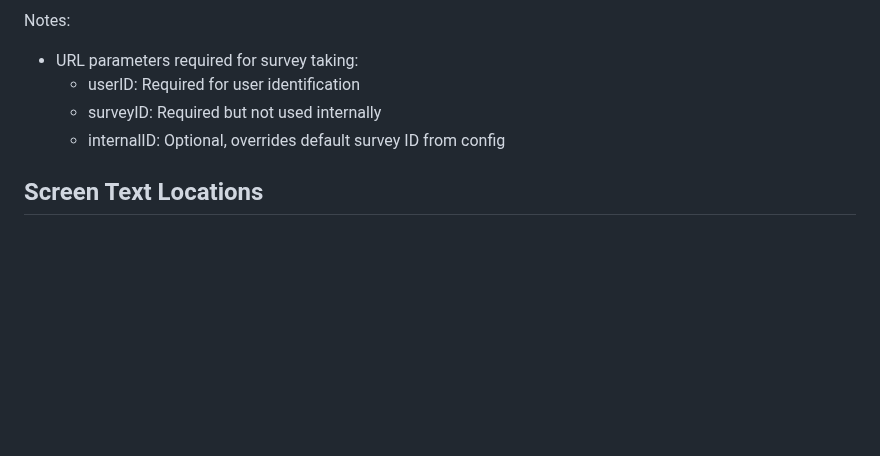
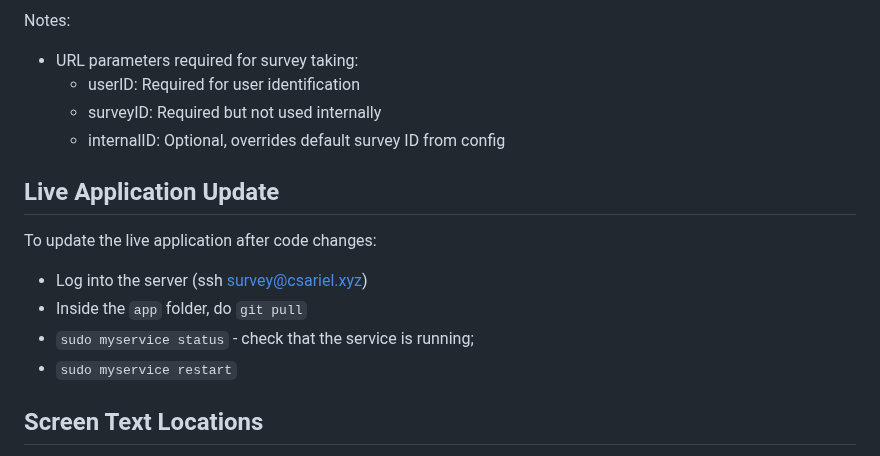
Before and after one commit to ariel-research/budget-survey, a Markdown page: README.md, the part around one of its changes. Rendered like a GitHub page; blank space fills up the shorter version.

Commit message:
Update README.md - explain how to update the live application

```diff
--- a/README.md
+++ b/README.md
@@ -417,6 +417,15 @@ Notes:
   * surveyID: Required but not used internally
   * internalID: Optional, overrides default survey ID from config
 
+## Live Application Update
+
+To update the live application after code changes:
+
+* Log into the server (ssh survey@csariel.xyz)
+* Inside the `app` folder, do `git pull`
+* `sudo myservice status` - check that the service is running;
+* `sudo myservice restart`
+
 ## Screen Text Locations
 To modify the text displayed on each screen of the application, here's a guide to which files contain the text for each screen:
 
```
Also changed, not shown: other parts of README.md (+1 -0 lines).
